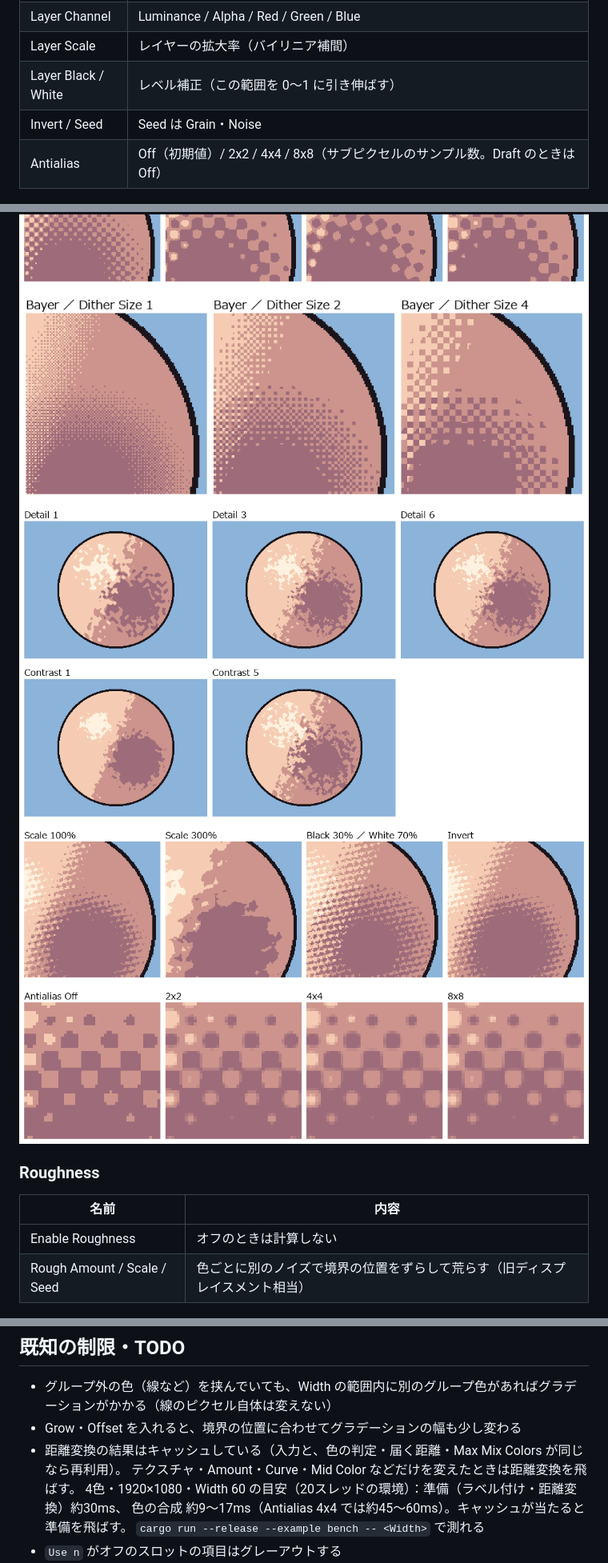
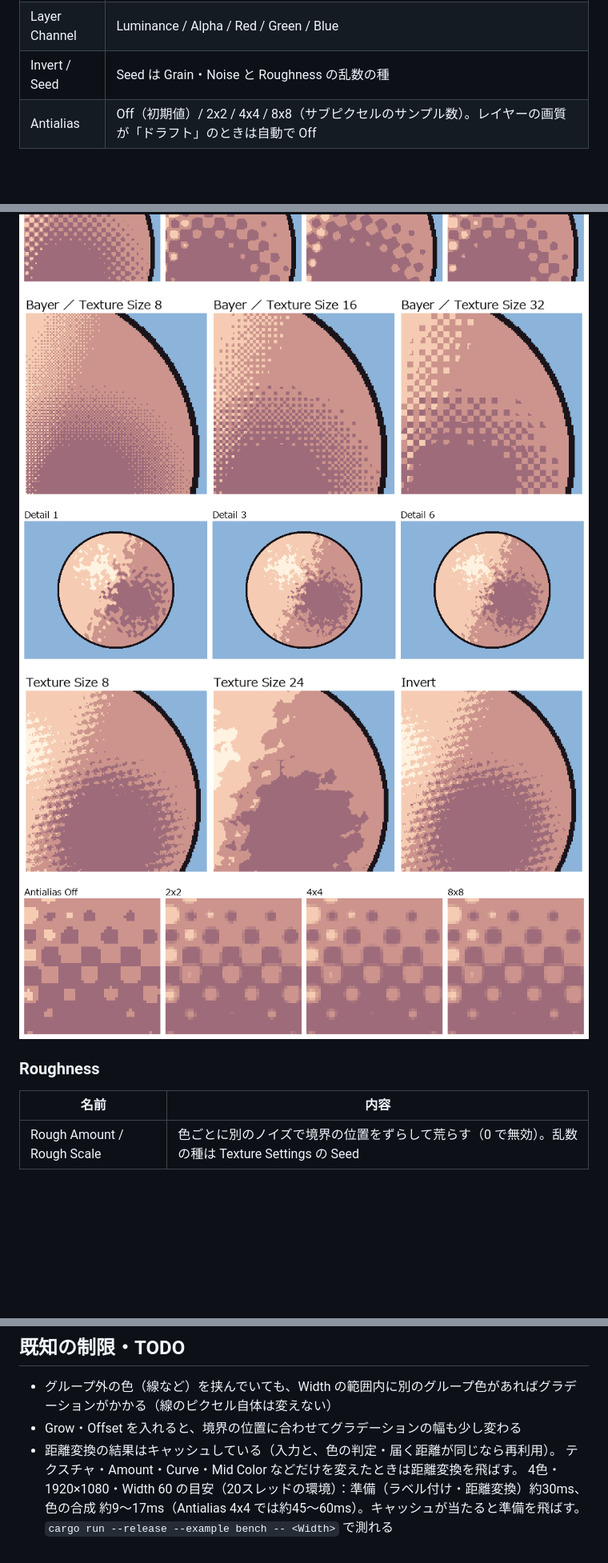
Before and after one commit to JK-Plugins/JK-Plugins, a Markdown page: tonegradient/README.md, 3 parts joined by grey strips. Shown at 80% size. Rendered like a GitHub page; pictures changed too: tonegradient/docs/samples/12_dither_size.png, tonegradient/docs/samples/13_noise.png, tonegradient/docs/samples/14_layer.png; blank space fills up the shorter version.

```diff
--- a/tonegradient/README.md
+++ b/tonegradient/README.md
@@ -102,8 +95,6 @@ Tolerance を上げすぎると、線のアンチエイリアス部分まで近
 | Layer Channel | Luminance / Alpha / Red / Green / Blue |
-| Layer Scale | レイヤーの拡大率（バイリニア補間） |
-| Layer Black / White | レベル補正（この範囲を 0〜1 に引き伸ばす） |
-| Invert / Seed | Seed は Grain・Noise |
-| Antialias | Off（初期値）/ 2x2 / 4x4 / 8x8（サブピクセルのサンプル数。Draft のときは Off） |
+| Invert / Seed | Seed は Grain・Noise と Roughness の乱数の種 |
+| Antialias | Off（初期値）/ 2x2 / 4x4 / 8x8（サブピクセルのサンプル数）。レイヤーの画質が「ドラフト」のときは自動で Off |
 
 ![Softness](docs/samples/18_softness.png)
 ![Texture Mode](docs/samples/20_texture_mode.png)
@@ -120,8 +111,7 @@ Tolerance を上げすぎると、線のアンチエイリアス部分まで近
 
 | 名前 | 内容 |
 |---|---|
-| Enable Roughness | オフのときは計算しない |
-| Rough Amount / Scale / Seed | 色ごとに別のノイズで境界の位置をずらして荒らす（旧ディスプレイスメント相当） |
+| Rough Amount / Rough Scale | 色ごとに別のノイズで境界の位置をずらして荒らす（0 で無効）。乱数の種は Texture Settings の Seed |
 
 ![Roughness](docs/samples/16_roughness.png)
 
@@ -182,7 +172,7 @@ python tools/aexcompat_check.py <AEXCompat のリポジトリ> <tonegradient.aex
 
 - グループ外の色（線など）を挟んでいても、Width の範囲内に別のグループ色があればグラデーションがかかる（線のピクセル自体は変えない）
 - Grow・Offset を入れると、境界の位置に合わせてグラデーションの幅も少し変わる
-- 距離変換の結果はキャッシュしている（入力と、色の判定・届く距離・Max Mix Colors が同じなら再利用）。
+- 距離変換の結果はキャッシュしている（入力と、色の判定・届く距離が同じなら再利用）。
   テクスチャ・Amount・Curve・Mid Color などだけを変えたときは距離変換を飛ばす。
   4色・1920×1080・Width 60 の目安（20スレッドの環境）：準備（ラベル付け・距離変換）約30ms、
   色の合成 約9〜17ms（Antialias 4x4 では約45〜60ms）。キャッシュが当たると準備を飛ばす。
```
Also changed, not shown: other parts of tonegradient/README.md (+5 -12 lines), tonegradient/docs/samples/06_max_mix.png (deleted), tonegradient/docs/samples/07_mid_color.png, 3 other files.
